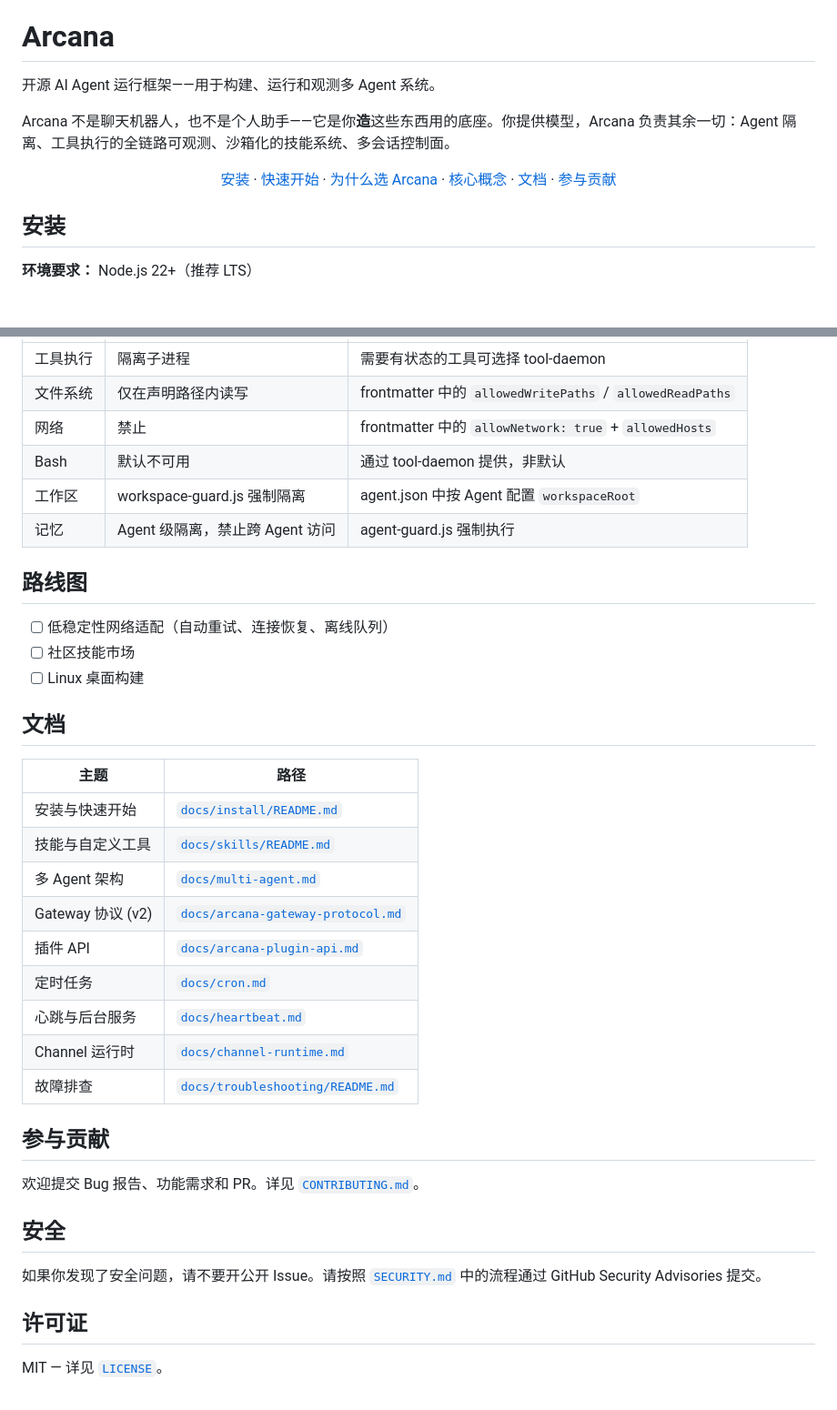
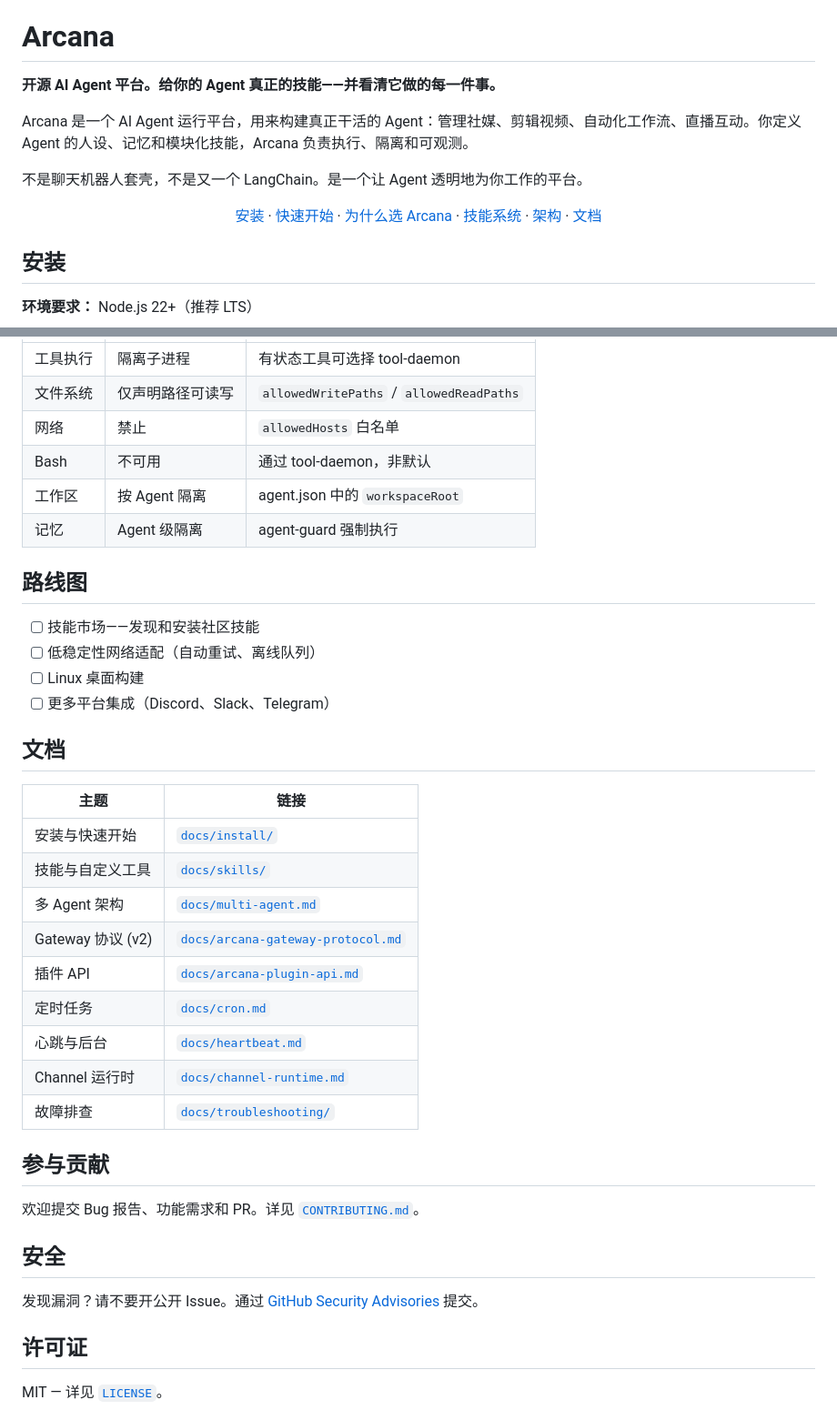
Before and after one commit to arcana-core/arcana, a Markdown page: README_CN.md, 2 parts joined by grey strips. Shown at 91% size. GitHub-like rendering; blank space fills up the shorter version.

```diff
--- a/README_CN.md
+++ b/README_CN.md
@@ -4,16 +4,18 @@
 
 # Arcana
 
-开源 AI Agent 运行框架——用于构建、运行和观测多 Agent 系统。
+**开源 AI Agent 平台。给你的 Agent 真正的技能——并看清它做的每一件事。**
 
-Arcana 不是聊天机器人，也不是个人助手——它是你**造**这些东西用的底座。你提供模型，Arcana 负责其余一切：Agent 隔离、工具执行的全链路可观测、沙箱化的技能系统、多会话控制面。
+Arcana 是一个 AI Agent 运行平台，用来构建真正干活的 Agent：管理社媒、剪辑视频、自动化工作流、直播互动。你定义 Agent 的人设、记忆和模块化技能，Arcana 负责执行、隔离和可观测。
+
+不是聊天机器人套壳，不是又一个 LangChain。是一个让 Agent 透明地为你工作的平台。
 
 <p align="center">
   <a href="#安装">安装</a> ·
   <a href="#快速开始">快速开始</a> ·
   <a href="#为什么选-arcana">为什么选 Arcana</a> ·
-  <a href="#核心概念">核心概念</a> ·
-  <a href="#文档">文档</a> ·
-  <a href="#参与贡献">参与贡献</a>
+  <a href="#技能系统">技能系统</a> ·
+  <a href="#架构">架构</a> ·
+  <a href="#文档">文档</a>
 </p>
 
@@ -162,30 +178,31 @@ Arcana 遵循**默认最小权限**原则：
 |------|---------|--------|
-| 工具执行 | 隔离子进程 | 需要有状态的工具可选择 tool-daemon |
-| 文件系统 | 仅在声明路径内读写 | frontmatter 中的 `allowedWritePaths` / `allowedReadPaths` |
-| 网络 | 禁止 | frontmatter 中的 `allowNetwork: true` + `allowedHosts` |
-| Bash | 默认不可用 | 通过 tool-daemon 提供，非默认 |
-| 工作区 | workspace-guard.js 强制隔离 | agent.json 中按 Agent 配置 `workspaceRoot` |
-| 记忆 | Agent 级隔离，禁止跨 Agent 访问 | agent-guard.js 强制执行 |
+| 工具执行 | 隔离子进程 | 有状态工具可选择 tool-daemon |
+| 文件系统 | 仅声明路径可读写 | `allowedWritePaths` / `allowedReadPaths` |
+| 网络 | 禁止 | `allowedHosts` 白名单 |
+| Bash | 不可用 | 通过 tool-daemon，非默认 |
+| 工作区 | 按 Agent 隔离 | agent.json 中的 `workspaceRoot` |
+| 记忆 | Agent 级隔离 | agent-guard 强制执行 |
 
 ## 路线图
 
-- [ ] 低稳定性网络适配（自动重试、连接恢复、离线队列）
-- [ ] 社区技能市场
+- [ ] 技能市场——发现和安装社区技能
+- [ ] 低稳定性网络适配（自动重试、离线队列）
 - [ ] Linux 桌面构建
+- [ ] 更多平台集成（Discord、Slack、Telegram）
 
 ## 文档
 
-| 主题 | 路径 |
+| 主题 | 链接 |
 |------|------|
-| 安装与快速开始 | [`docs/install/README.md`](docs/install/README.md) |
-| 技能与自定义工具 | [`docs/skills/README.md`](docs/skills/README.md) |
+| 安装与快速开始 | [`docs/install/`](docs/install/README.md) |
+| 技能与自定义工具 | [`docs/skills/`](docs/skills/README.md) |
 | 多 Agent 架构 | [`docs/multi-agent.md`](docs/multi-agent.md) |
 | Gateway 协议 (v2) | [`docs/arcana-gateway-protocol.md`](docs/arcana-gateway-protocol.md) |
 | 插件 API | [`docs/arcana-plugin-api.md`](docs/arcana-plugin-api.md) |
 | 定时任务 | [`docs/cron.md`](docs/cron.md) |
-| 心跳与后台服务 | [`docs/heartbeat.md`](docs/heartbeat.md) |
+| 心跳与后台 | [`docs/heartbeat.md`](docs/heartbeat.md) |
 | Channel 运行时 | [`docs/channel-runtime.md`](docs/channel-runtime.md) |
-| 故障排查 | [`docs/troubleshooting/README.md`](docs/troubleshooting/README.md) |
+| 故障排查 | [`docs/troubleshooting/`](docs/troubleshooting/README.md) |
 
 ## 参与贡献
 
@@ -193,7 +210,7 @@ Arcana 遵循**默认最小权限**原则：
 
 ## 安全
 
-如果你发现了安全问题，请不要开公开 Issue。请按照 [`SECURITY.md`](SECURITY.md) 中的流程通过 GitHub Security Advisories 提交。
+发现漏洞？请不要开公开 Issue。通过 [GitHub Security Advisories](https://github.com/ArcanaAgent/Arcana/security/advisories) 提交。
 
 ## 许可证
 
```
Also changed, not shown: other parts of README_CN.md (+66 -52 lines), README.md (+89 -72 lines).
